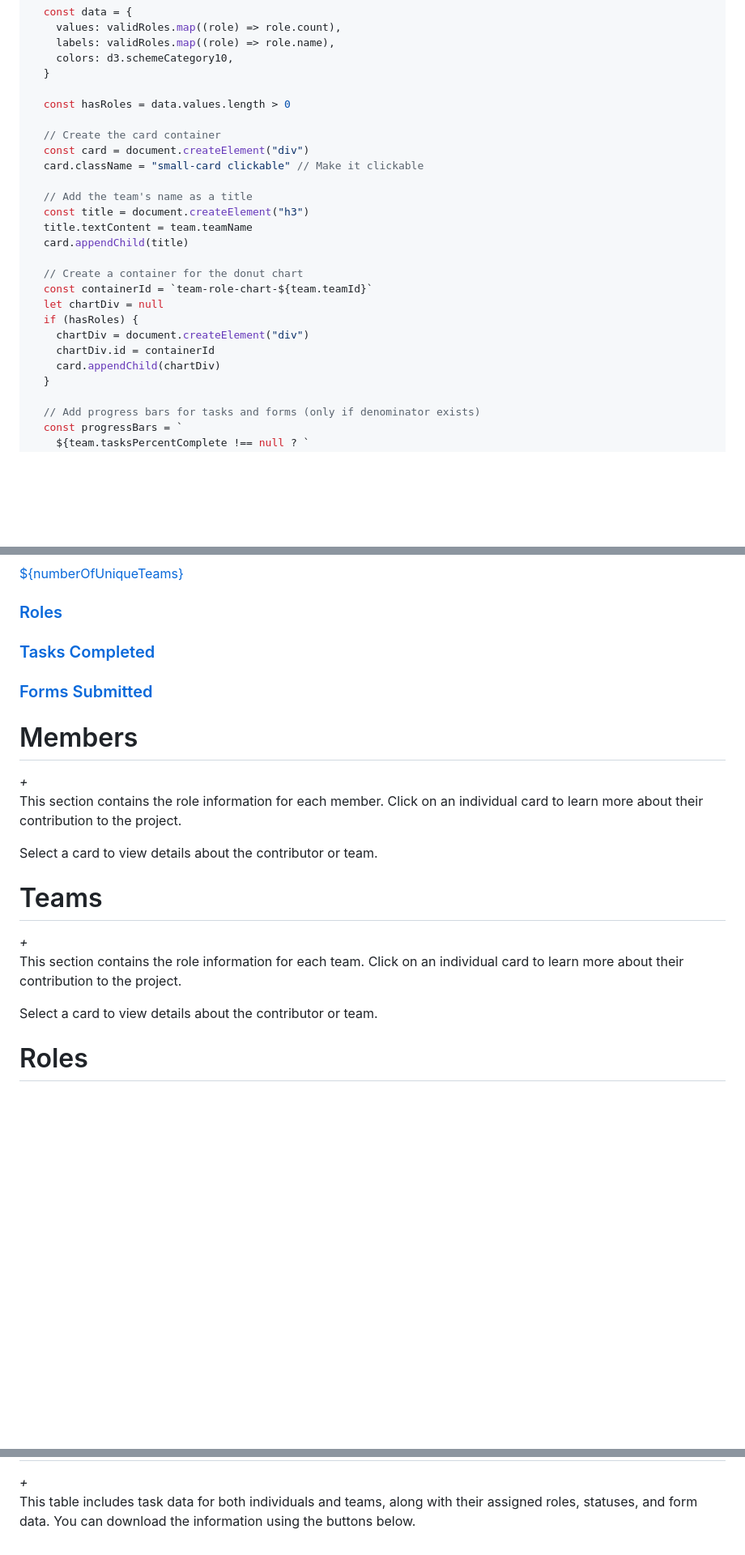
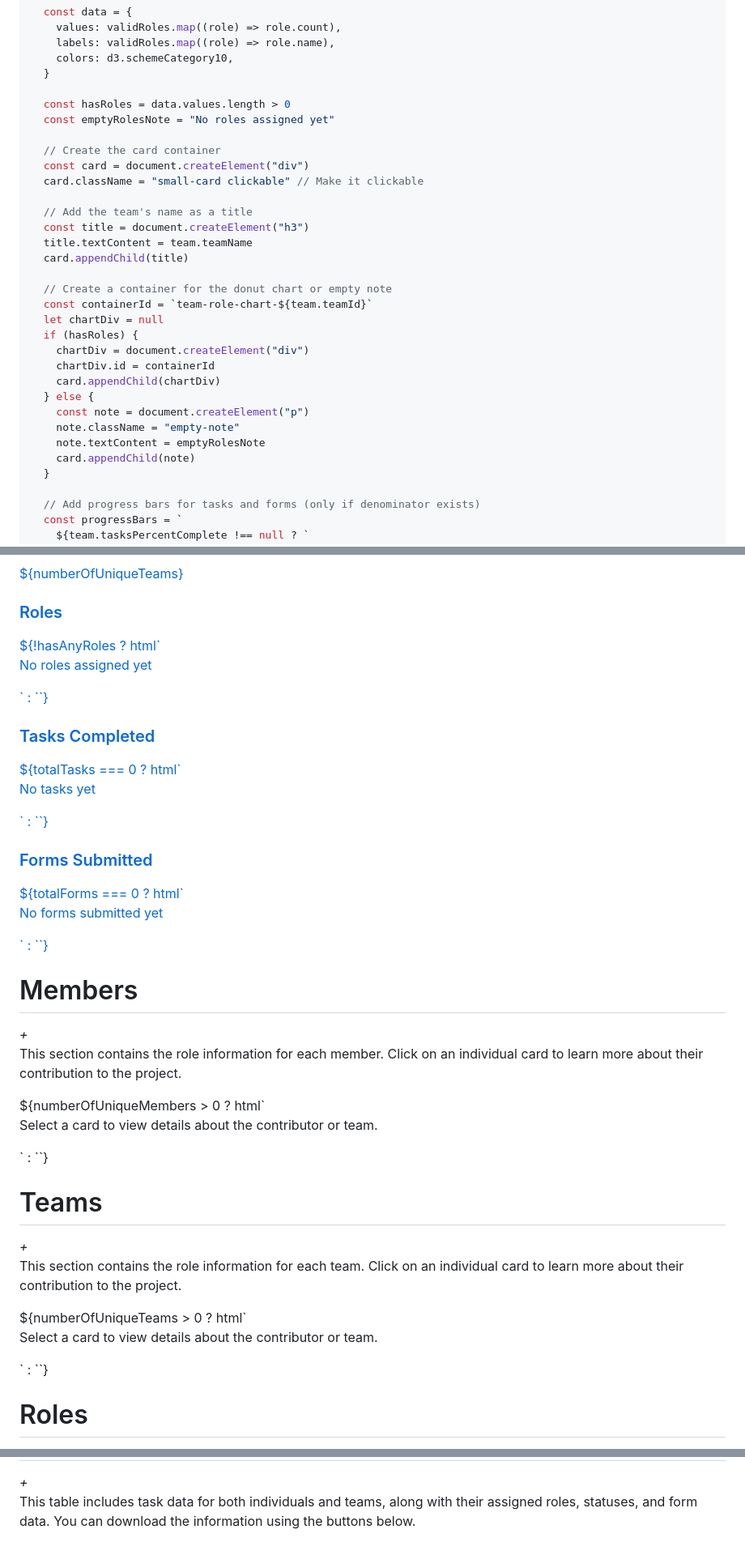
Before and after one commit to STAPLE-verse/project-summary-external, a Markdown page: src/Contributors.md, 3 parts joined by grey strips. Shown: that part at 81% size. Drawn GitHub-style; blank space fills up the shorter version.

Commit message:
hide empty NANs and information if the data is empty

```diff
--- a/src/Contributors.md
+++ b/src/Contributors.md
@@ -836,6 +850,7 @@ rolesByTeam.forEach((team) => {
   }
 
   const hasRoles = data.values.length > 0
+  const emptyRolesNote = "No roles assigned yet"
 
   // Create the card container
   const card = document.createElement("div")
@@ -846,13 +861,18 @@ rolesByTeam.forEach((team) => {
   title.textContent = team.teamName
   card.appendChild(title)
 
-  // Create a container for the donut chart
+  // Create a container for the donut chart or empty note
   const containerId = `team-role-chart-${team.teamId}`
   let chartDiv = null
   if (hasRoles) {
     chartDiv = document.createElement("div")
     chartDiv.id = containerId
     card.appendChild(chartDiv)
+  } else {
+    const note = document.createElement("p")
+    note.className = "empty-note"
+    note.textContent = emptyRolesNote
+    card.appendChild(note)
   }
 
   // Add progress bars for tasks and forms (only if denominator exists)
@@ -1386,6 +1406,7 @@ createCombinedTaskTable()
     <div class="stat-card">
       <h3>Roles</h3>
       <p id="roles-donut-chart"></p>
+      ${!hasAnyRoles ? html`<p class="empty-note">No roles assigned yet</p>` : ``}
     </div>
   </a>
 
@@ -1393,6 +1414,7 @@ createCombinedTaskTable()
     <div class="stat-card">
       <h3>Tasks Completed</h3>
       <p id="completed-tasks-chart"></p>
+      ${totalTasks === 0 ? html`<p class="empty-note">No tasks yet</p>` : ``}
     </div>
   </a>
 
@@ -1400,6 +1422,7 @@ createCombinedTaskTable()
     <div class="stat-card">
       <h3>Forms Submitted</h3>
       <p id="completed-forms-chart"></p>
+      ${totalForms === 0 ? html`<p class="empty-note">No forms submitted yet</p>` : ``}
     </div>
   </a>
 
@@ -1416,7 +1439,9 @@ createCombinedTaskTable()
   <p>This section contains the role information for each member. Click on an individual card to learn more about their contribution to the project.</p>
     <div id="members-section"></div> <!-- Placeholder for dynamic content -->
     <div id="member-details-section" class="details-container">
-      <p>Select a card to view details about the contributor or team.</p>
+      ${numberOfUniqueMembers > 0
+        ? html`<p>Select a card to view details about the contributor or team.</p>`
+        : ``}
     </div>
   </div>
 </div>
@@ -1431,7 +1456,9 @@ createCombinedTaskTable()
     <p>This section contains the role information for each team. Click on an individual card to learn more about their contribution to the project.</p>
     <div id="teams-section"></div> <!-- Placeholder for dynamic content -->
     <div id="team-details-section" class="details-container">
-      <p>Select a card to view details about the contributor or team.</p>
+      ${numberOfUniqueTeams > 0
+        ? html`<p>Select a card to view details about the contributor or team.</p>`
+        : ``}
     </div>
   </div>
 </div>
@@ -1471,3 +1498,11 @@ createCombinedTaskTable()
     <div id="combined-task-table-container"></div> <!-- Placeholder for the table -->
   </div>
 </div>
+
+<style>
+.empty-note {
+  font-size: 1rem !important;
+  opacity: 0.7;
+  margin-top: 0.25rem;
+}
+</style>
```
Also changed, not shown: other parts of src/Contributors.md (+19 -5 lines).
